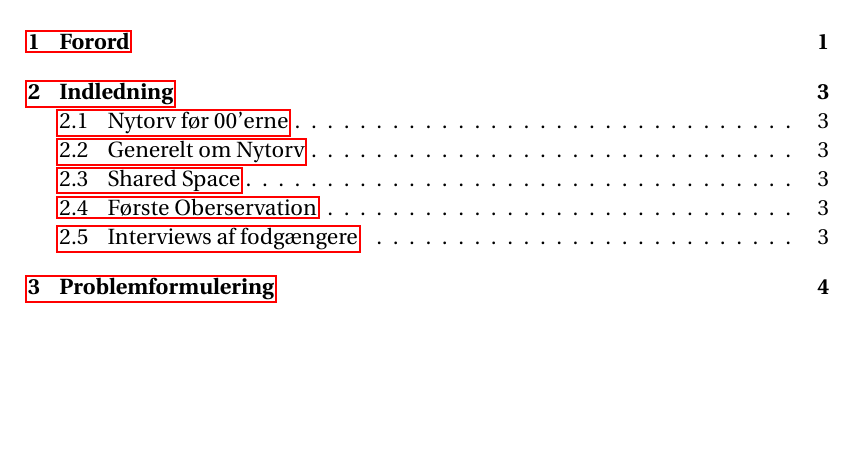
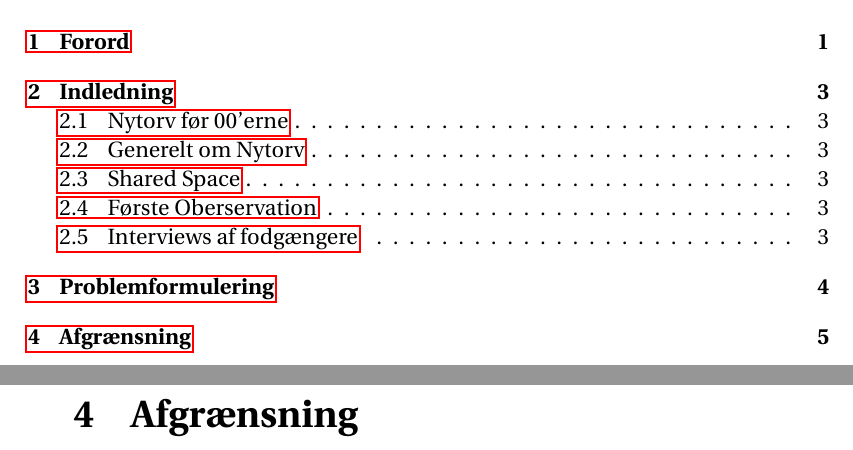
Before and after one commit to MassirAAU/P1, a LaTeX document (master.tex, which reads Afgrænsning.tex): part of page 4 of 10 before the commit and two parts of pages 4 and 10 of 11 after it, the two joined at a grey line, cut so that both start at the same text, the shorter picture padded with empty space. Compiled offline with pdfLaTeX.

Commit message:
Afgrænsning.tex er klar

```diff
--- /dev/null
+++ b/Afgrænsning.tex
@@ -0,0 +1,3 @@
+%mainfile: master.tex
+\chapter{Afgrænsning}
+\label{chap:Afgrænsning}
```
Also changed, not shown: master.tex (+1 -1 lines).
